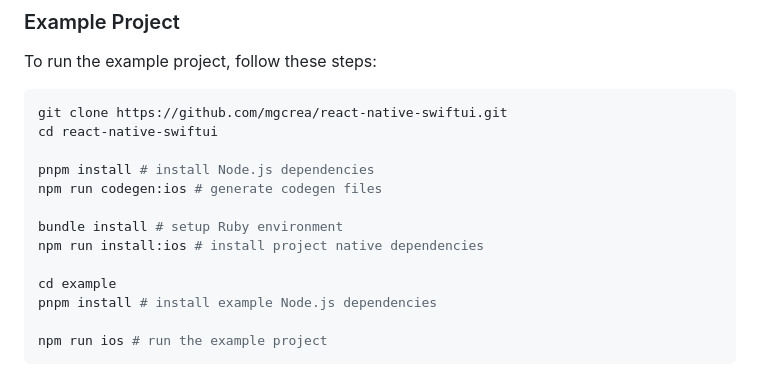
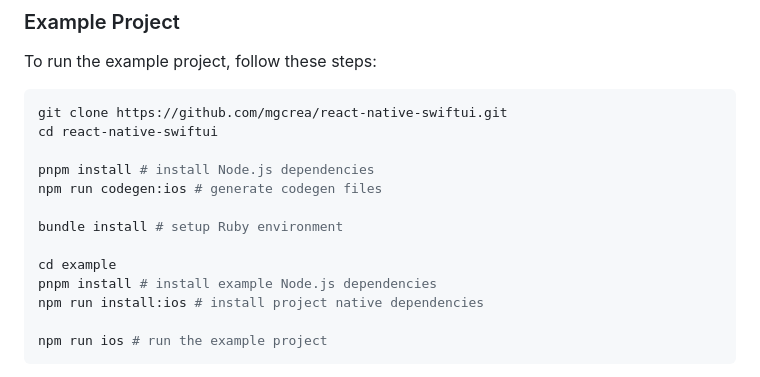
Before and after one commit to mgcrea/react-native-swiftui, a Markdown page: README.md, the part around the change. Drawn GitHub-style.

Commit message:
fix(docs): correct installation command order in README

````diff
--- a/README.md
+++ b/README.md
@@ -183,10 +183,10 @@ pnpm install # install Node.js dependencies
 npm run codegen:ios # generate codegen files
 
 bundle install # setup Ruby environment
-npm run install:ios # install project native dependencies
 
 cd example
 pnpm install # install example Node.js dependencies
+npm run install:ios # install project native dependencies
 
 npm run ios # run the example project
 ```
````
